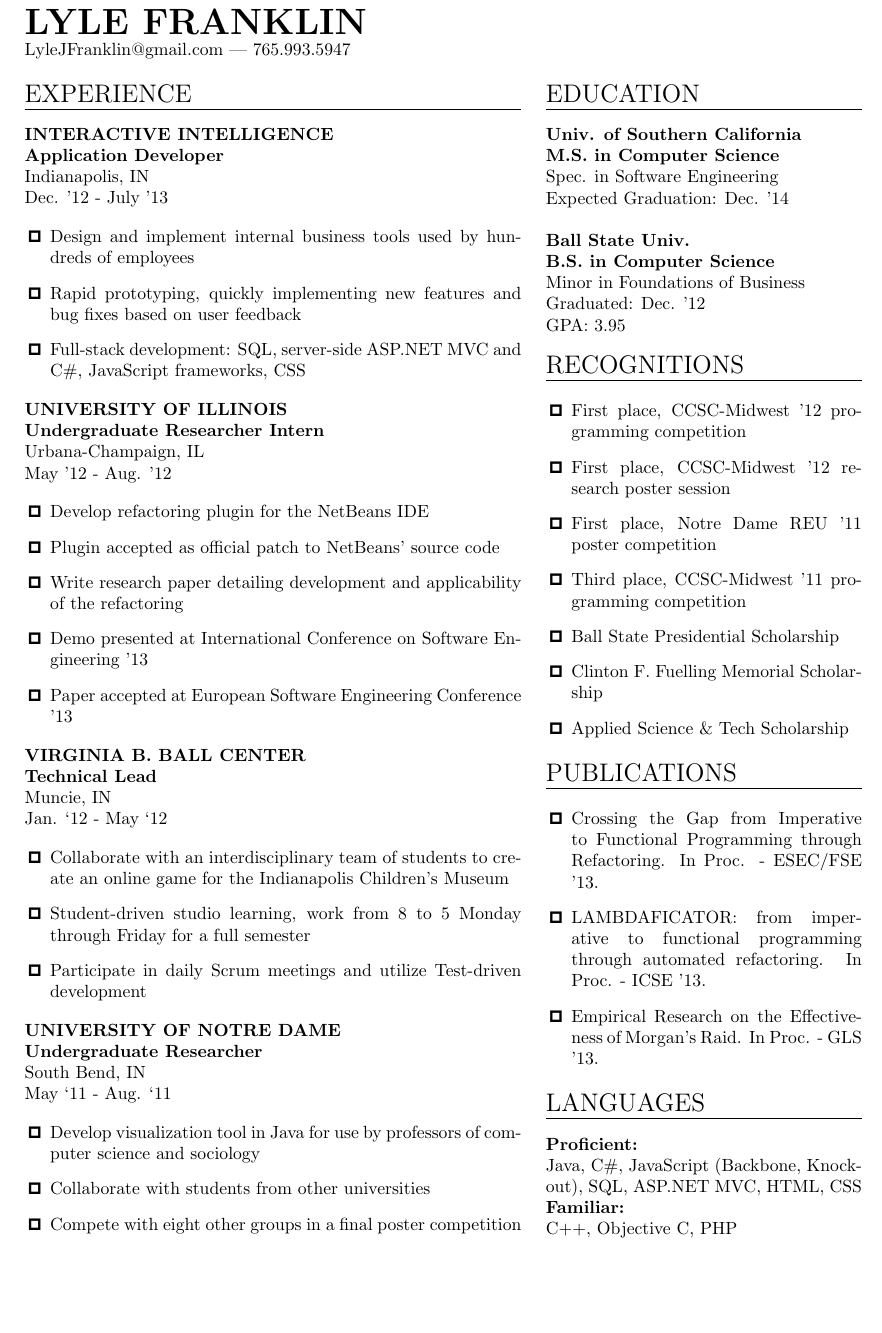
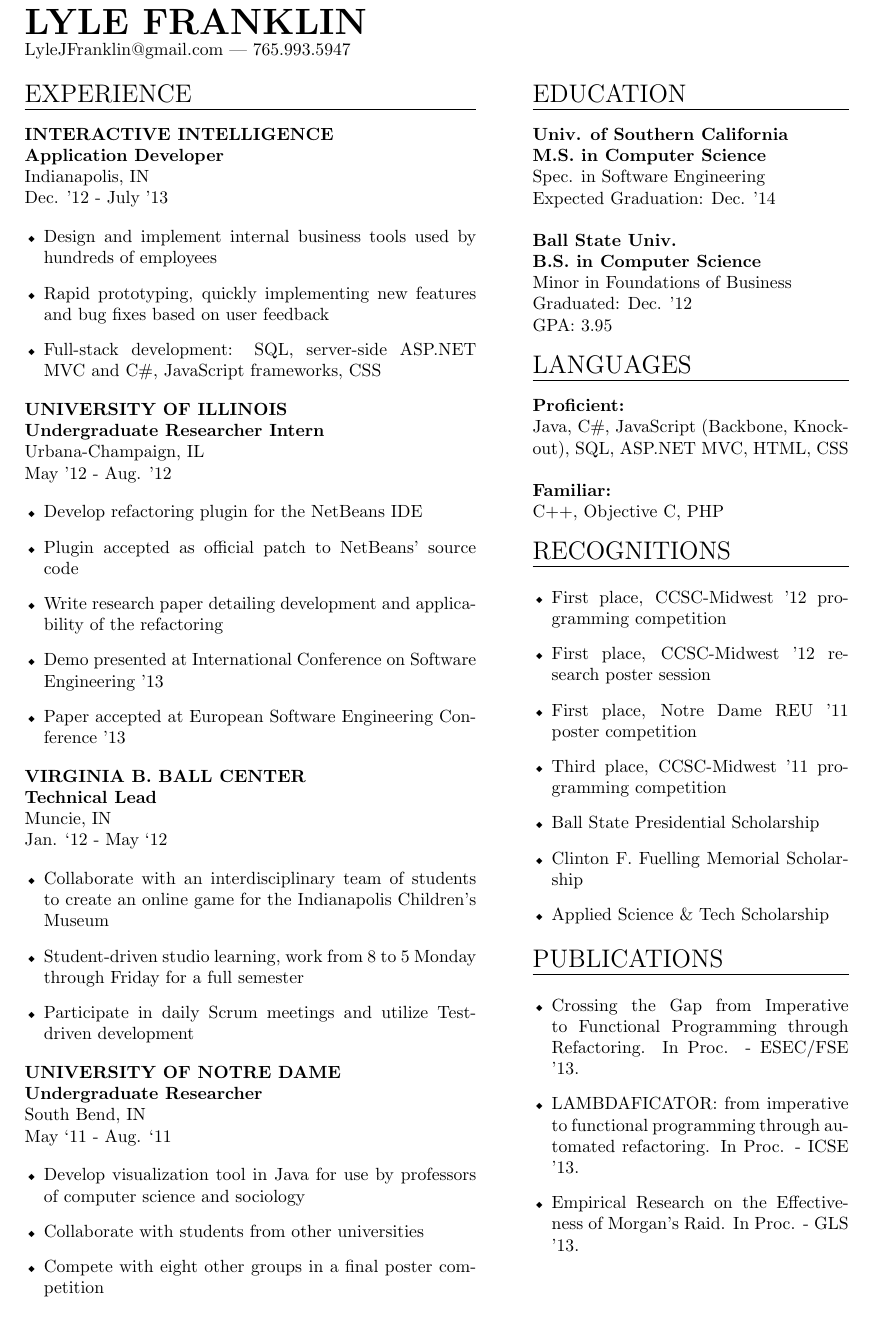
Before and after one commit to ljfranklin/Resume-LaTeX, a LaTeX CV (resume.tex): part of the page, cut so that both start at the same text. Compiled offline with pdfLaTeX.

Commit message:
Final formatting touches

```diff
--- a/resume.tex
+++ b/resume.tex
@@ -1,10 +1,11 @@
 \documentclass[a4paper,10pt]{article}
-\pagestyle{empty}
+\thispagestyle{empty}
 
 \usepackage[utf8]{inputenc}
 \usepackage[cm]{fullpage}
 \usepackage{enumitem}
 \usepackage{pifont}
+\usepackage{graphicx}
 \usepackage{marvosym}
 
 \newcommand{\name}[1]{\textbf{\huge{#1}}}
@@ -18,7 +19,7 @@
 \newcommand{\spacer}{\vspace*{1\baselineskip}}
 
 \newenvironment{details}
-{\begin{itemize}[label=\Squarepipe,leftmargin=0.2in]}
+{\begin{itemize}[label=\scalebox{.5}{\ding{117}},leftmargin=0.15in]}
 {\end{itemize}}
 
 \begin{document}
@@ -30,7 +31,7 @@ LyleJFranklin@gmail.com | 765.993.5947
 \vspace{0.2in}
 
 % first column
-\begin{minipage}[t]{0.55\textwidth}
+\begin{minipage}[t]{0.5\textwidth}
 \header{Experience}
 
 \textbf{INTERACTIVE INTELLIGENCE\\Application Developer}\\
@@ -97,6 +98,18 @@ B.S. in Computer Science\\}
 Minor in Foundations of Business\\
 Graduated: Dec. '12\\
 GPA: 3.95
+
+\spacer
+
+\header{Languages}
+
+\textbf{Proficient:}\\
+Java, C\#, JavaScript (Backbone, Knockout), SQL, ASP.NET MVC, HTML, CSS
+
+\spacer
+
+\textbf{Familiar:}\\
+C++, Objective C, PHP
 
 \spacer
 
@@ -135,17 +148,6 @@ GPA: 3.95
 \end{details}
 \vspace{-0.1in}
 
-\spacer
-
-\header{Languages}
-
-\textbf{Proficient:}\\
-Java, C\#, JavaScript (Backbone, Knockout), SQL, ASP.NET MVC, HTML, CSS
-%\vspace*{1\baselineskip}
-
-\textbf{Familiar:}\\
-C++, Objective C, PHP
-
 \end{minipage}
 
 \end{document}
```
Also changed, not shown: resume.tex (2 more changed lines).
